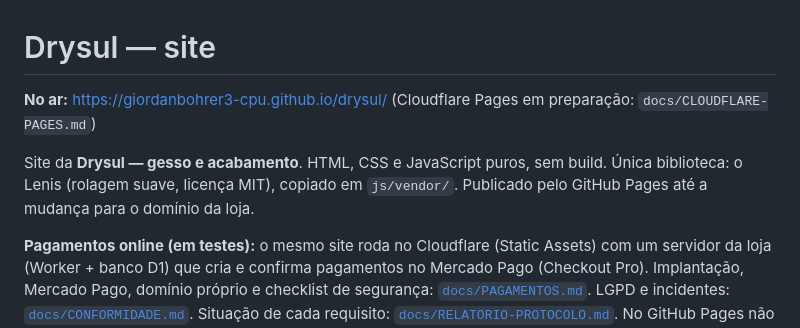
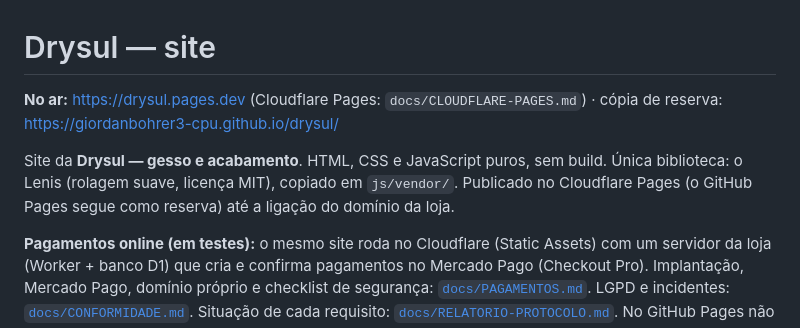
Before and after one commit to giordanbohrer3-cpu/drysul, a Markdown page: README.md, the part around the change. GitHub-like rendering.

Commit message:
README: site is live on drysul.pages.dev; GitHub Pages kept as backup
Co-Authored-By: Claude Opus 5.5 <noreply@anthropic.com>
Claude-Session: https://claude.ai/code/session_01NDNemqAtHaEvwvPt49r6YF

```diff
--- a/README.md
+++ b/README.md
@@ -1,8 +1,8 @@
 # Drysul — site
 
-**No ar:** https://giordanbohrer3-cpu.github.io/drysul/ (Cloudflare Pages em preparação: `docs/CLOUDFLARE-PAGES.md`)
+**No ar:** https://drysul.pages.dev (Cloudflare Pages: `docs/CLOUDFLARE-PAGES.md`) · cópia de reserva: https://giordanbohrer3-cpu.github.io/drysul/
 
-Site da **Drysul — gesso e acabamento**. HTML, CSS e JavaScript puros, sem build. Única biblioteca: o Lenis (rolagem suave, licença MIT), copiado em `js/vendor/`. Publicado pelo GitHub Pages até a mudança para o domínio da loja.
+Site da **Drysul — gesso e acabamento**. HTML, CSS e JavaScript puros, sem build. Única biblioteca: o Lenis (rolagem suave, licença MIT), copiado em `js/vendor/`. Publicado no Cloudflare Pages (o GitHub Pages segue como reserva) até a ligação do domínio da loja.
 
 **Pagamentos online (em testes):** o mesmo site roda no Cloudflare (Static Assets) com um servidor da loja (Worker + banco D1)
 que cria e confirma pagamentos no Mercado Pago (Checkout Pro). Implantação, Mercado Pago, domínio próprio e checklist de
```
